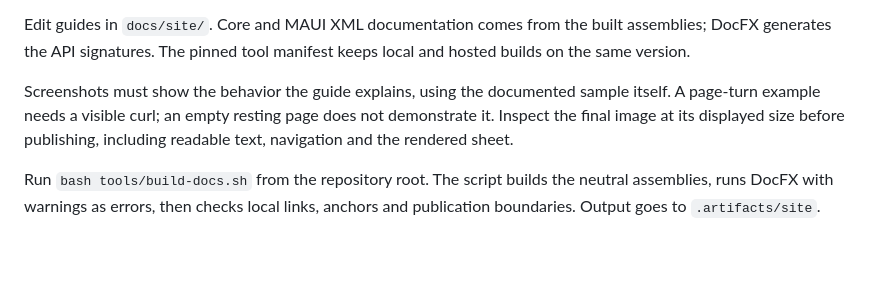
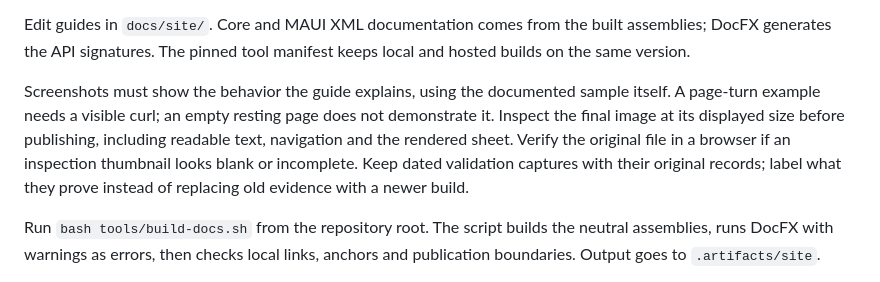
Before and after one commit to mariusmuntean/PageCurl, a Markdown page: docs/documentation.md, the part around the change. GitHub-like rendering; blank space fills up the shorter version.

Commit message:
Improve example screenshots and clarify validation captures

```diff
--- a/docs/documentation.md
+++ b/docs/documentation.md
@@ -11,7 +11,10 @@ keeps local and hosted builds on the same version.
 Screenshots must show the behavior the guide explains, using the documented
 sample itself. A page-turn example needs a visible curl; an empty resting page
 does not demonstrate it. Inspect the final image at its displayed size before
-publishing, including readable text, navigation and the rendered sheet.
+publishing, including readable text, navigation and the rendered sheet. Verify
+the original file in a browser if an inspection thumbnail looks blank or
+incomplete. Keep dated validation captures with their original records; label
+what they prove instead of replacing old evidence with a newer build.
 
 Run `bash tools/build-docs.sh` from the repository root. The script builds the
 neutral assemblies, runs DocFX with warnings as errors, then checks local links,
```
Also changed, not shown: docs/site/getting-started.md (+2 -2 lines), docs/site/spreads.md (+5 -0 lines), docs/site/images/quick-start-curl-ios.png (added), docs/site/images/quick-start-curl-maccatalyst.png (deleted), docs/site/images/reader-curl-ios.png (added), 3 other files.
